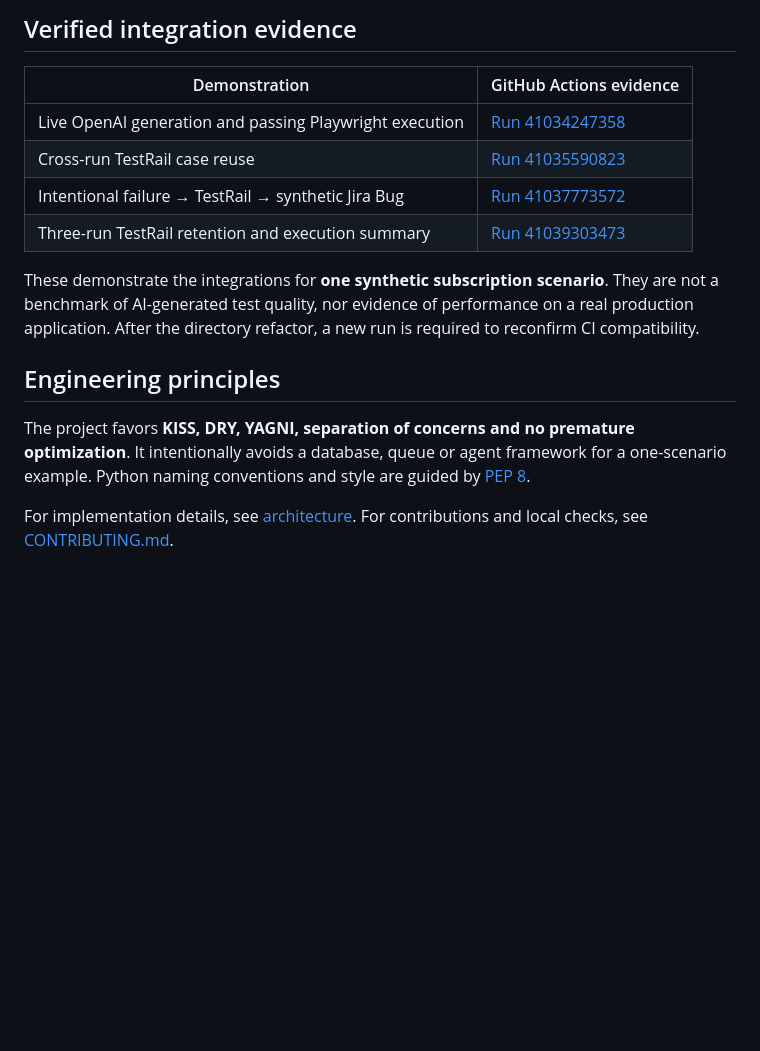
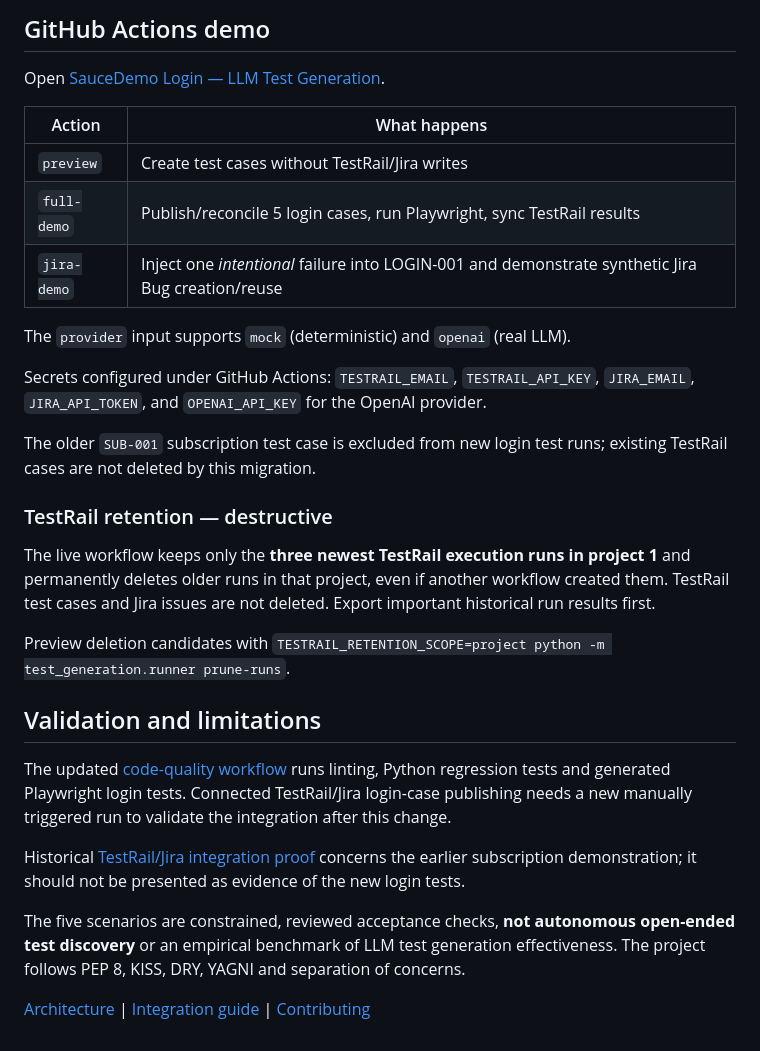
Before and after one commit to aditya42/prompt-engineered-testgen, a Markdown page: README.md, the part around one of its changes. Rendered like a GitHub page; blank space fills up the shorter version.

```diff
--- a/README.md
+++ b/README.md
@@ -144,17 +99,32 @@ The standalone CLI defaults to a narrower `managed` retention scope; GitHub Acti
 
-## Verified integration evidence
+## GitHub Actions demo
 
-| Demonstration | GitHub Actions evidence |
+Open [SauceDemo Login — LLM Test Generation](https://github.com/aditya42/prompt-engineered-testgen/actions/workflows/test-generation.yml).
+
+| Action | What happens |
 | --- | --- |
-| Live OpenAI generation and passing Playwright execution | [Run 41034247358](https://github.com/aditya42/prompt-engineered-testgen/actions/runs/41034247358) |
-| Cross-run TestRail case reuse | [Run 41035590823](https://github.com/aditya42/prompt-engineered-testgen/actions/runs/41035590823) |
-| Intentional failure → TestRail → synthetic Jira Bug | [Run 41037773572](https://github.com/aditya42/prompt-engineered-testgen/actions/runs/41037773572) |
-| Three-run TestRail retention and execution summary | [Run 41039303473](https://github.com/aditya42/prompt-engineered-testgen/actions/runs/41039303473) |
+| `preview` | Create test cases without TestRail/Jira writes |
+| `full-demo` | Publish/reconcile 5 login cases, run Playwright, sync TestRail results |
+| `jira-demo` | Inject one *intentional* failure into LOGIN-001 and demonstrate synthetic Jira Bug creation/reuse |
 
-These demonstrate the integrations for **one synthetic subscription scenario**. They are not a benchmark of AI-generated test quality, nor evidence of performance on a real production application. After the directory refactor, a new run is required to reconfirm CI compatibility.
+The `provider` input supports `mock` (deterministic) and `openai` (real LLM).
 
-## Engineering principles
+Secrets configured under GitHub Actions: `TESTRAIL_EMAIL`, `TESTRAIL_API_KEY`, `JIRA_EMAIL`, `JIRA_API_TOKEN`, and `OPENAI_API_KEY` for the OpenAI provider.
 
-The project favors **KISS, DRY, YAGNI, separation of concerns and no premature optimization**. It intentionally avoids a database, queue or agent framework for a one-scenario example. Python naming conventions and style are guided by [PEP 8](https://peps.python.org/pep-0008/).
+The older `SUB-001` subscription test case is excluded from new login test runs; existing TestRail cases are not deleted by this migration.
 
-For implementation details, see [architecture](docs/ARCHITECTURE.md). For contributions and local checks, see [CONTRIBUTING.md](CONTRIBUTING.md).
+### TestRail retention — destructive
+
+The live workflow keeps only the **three newest TestRail execution runs in project 1** and permanently deletes older runs in that project, even if another workflow created them. TestRail test cases and Jira issues are not deleted. Export important historical run results first.
+
+Preview deletion candidates with `TESTRAIL_RETENTION_SCOPE=project python -m test_generation.runner prune-runs`.
+
+## Validation and limitations
+
+The updated [code-quality workflow](https://github.com/aditya42/prompt-engineered-testgen/actions/workflows/code-quality.yml) runs linting, Python regression tests and generated Playwright login tests. Connected TestRail/Jira login-case publishing needs a new manually triggered run to validate the integration after this change.
+
+Historical [TestRail/Jira integration proof](https://github.com/aditya42/prompt-engineered-testgen/actions/runs/41037773572) concerns the earlier subscription demonstration; it should not be presented as evidence of the new login tests.
+
+The five scenarios are constrained, reviewed acceptance checks, **not autonomous open-ended test discovery** or an empirical benchmark of LLM test generation effectiveness. The project follows PEP 8, KISS, DRY, YAGNI and separation of concerns.
+
+[Architecture](docs/ARCHITECTURE.md) | [Integration guide](docs/INTEGRATION_GUIDE.md) | [Contributing](CONTRIBUTING.md)
```
Also changed, not shown: other parts of README.md (+63 -108 lines).
